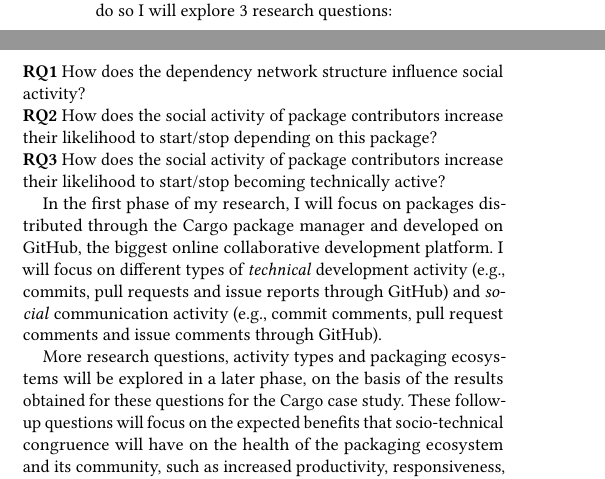
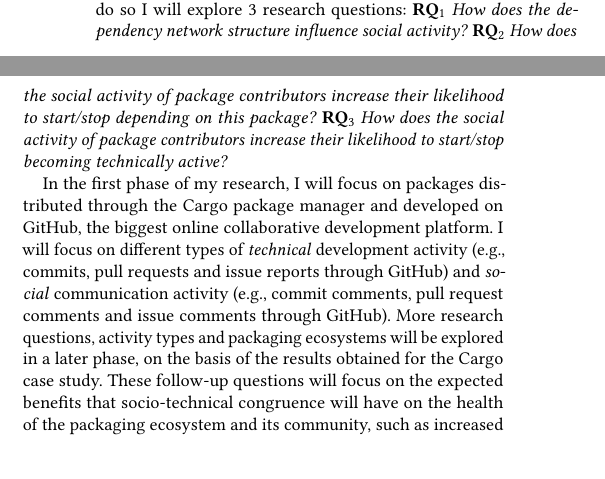
Before and after one commit to MehdiGol/MicrosoftCompetition, a LaTeX paper (Abstract file/Cargo-sociotech.tex, which reads Abstract file/Introduction.tex): two parts of the columns of page 1 of 4 before the commit and two parts of the columns of page 1 of 3 after it, joined at a grey line, cut so that both start at the same text. Compiled offline with pdfLaTeX.

Commit message:
pages back tto 2

```diff
--- a/Abstract file/Introduction.tex
+++ b/Abstract file/Introduction.tex
@@ -13,19 +13,18 @@ My PhD research project %started in June 2019, and
 aims to empirically study, within evolving OSS packaging ecosystems, the socio-technical congruence between software package dependencies and the interaction patterns of package contributors. As such, I am to gain a better understanding of how this affects the health of the packaging ecosystem.
 To do so %for package dependency networks of OSS package managers,
 I will explore 3 research questions:
-
+%
 % to find if there is some tendency or correlation between package dependency network and the  collaborator communication network:
-\noindent \textbf{RQ1} How does the dependency network structure influence social activity? %(E.g., are contributors more likely to be active in commenting on packages they depend on than on other packages?
-
-\noindent
- \textbf{RQ2} How does the social activity of package contributors increase their likelihood to start/stop depending on this package?
-
-\noindent
-\textbf{RQ3} How does the social activity of package contributors increase their likelihood to start/stop becoming technically active?
+%\noindent
+\textbf{RQ$_1$} \emph{How does the dependency network structure influence social activity?} %(E.g., are contributors more likely to be active in commenting on packages they depend on than on other packages?
+%\noindent
+ \textbf{RQ$_2$} \emph{How does the social activity of package contributors increase their likelihood to start/stop depending on this package?}
+%\noindent
+\textbf{RQ$_3$} \emph{How does the social activity of package contributors increase their likelihood to start/stop becoming technically active?}
 
 
 In the first phase of my research, I will focus on packages distributed through the Cargo package manager and developed on GitHub, the biggest online collaborative development platform.
 %
 I will focus on different types of \emph{technical} development activity (e.g., commits, pull requests and issue reports through GitHub) and \emph{social} communication activity (e.g., commit comments, pull request comments and issue comments through GitHub).
-
-More research questions, activity types and packaging ecosystems will be explored in a later phase, on the basis of the results obtained for these questions for the Cargo case study. These follow-up questions will focus on the expected benefits that socio-technical congruence will have on the health of the packaging ecosystem and its community, such as increased productivity, responsiveness, contributor intake and retention.
+%
+More research questions, activity types and packaging ecosystems will be explored in a later phase, on the basis of the results obtained for the Cargo case study. These follow-up questions will focus on the expected benefits that socio-technical congruence will have on the health of the packaging ecosystem and its community, such as increased productivity, responsiveness, contributor intake and retention.
```
Also changed, not shown: Abstract file/Conclusion.tex (+3 -3 lines), Abstract file/Findings.tex (+14 -14 lines).
